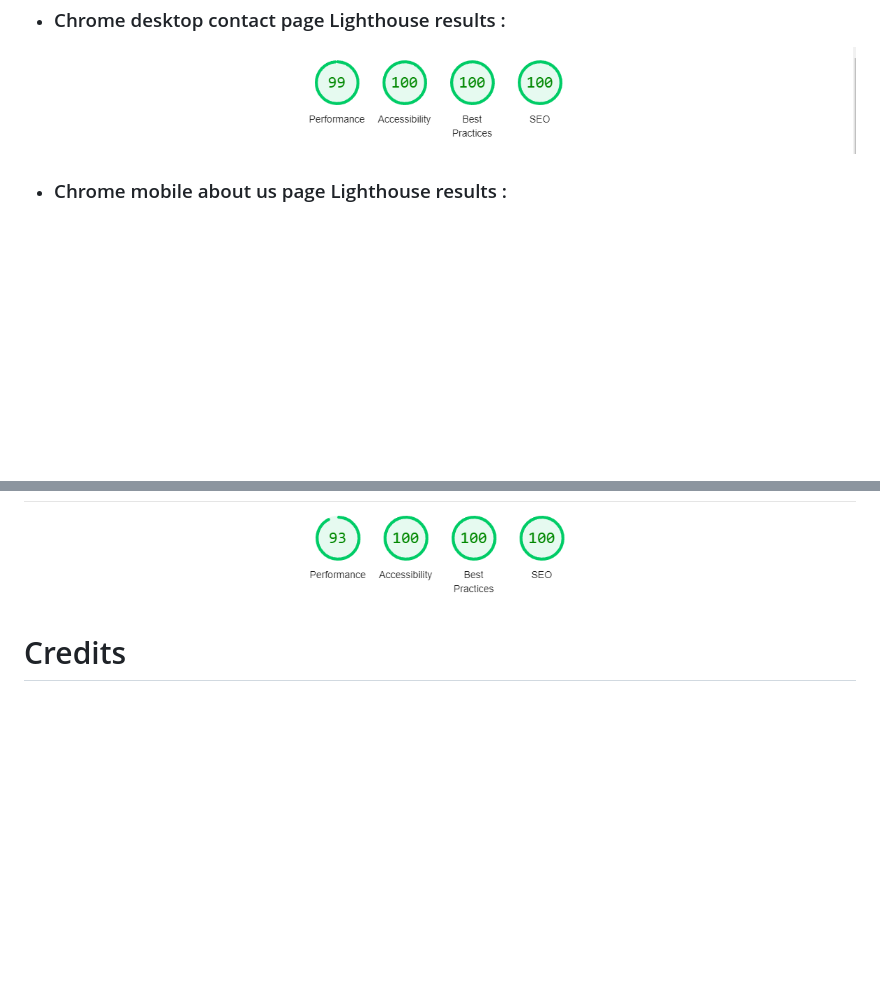
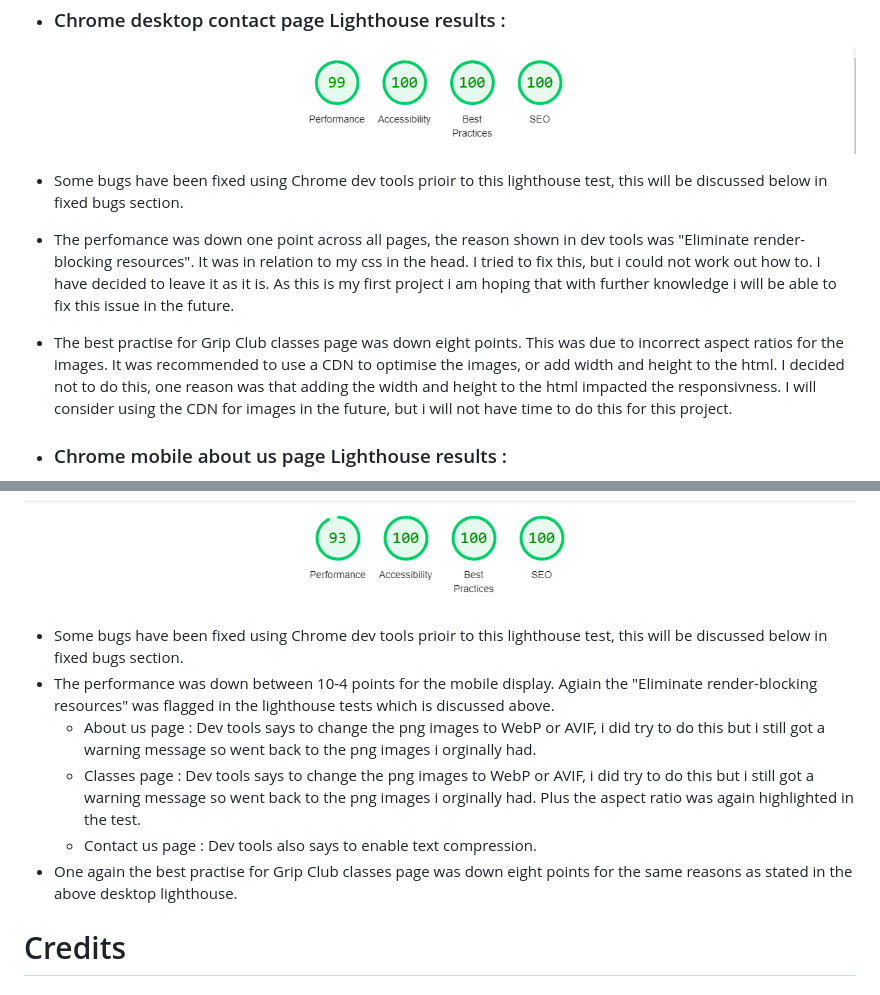
Before and after one commit to Kaysims/Grip-Club, a Markdown page: README.md, 2 parts joined by grey strips. GitHub-like rendering; blank space fills up the shorter version.

Commit message:
Add lighthouse text README

```diff
--- a/README.md
+++ b/README.md
@@ -206,6 +206,10 @@ Initial deployment/how to fork/how to clone.
 * ### Chrome desktop contact page Lighthouse results :
 ![Contact desktop results](assets/readme-images/contact-desktop.png)
 
+* Some bugs have been fixed using Chrome dev tools prioir to this lighthouse test, this will be discussed below in fixed bugs section.
+* The perfomance was down one point across all pages, the reason shown in dev tools was "Eliminate render-blocking resources". It was in relation to my css in the head. I tried to fix this, but i could not work out how to. I have decided to leave it as it is. As this is my first project i am hoping that with further knowledge i will be able to fix this issue in the future.
+* The best practise for Grip Club classes page was down eight points. This was due to incorrect aspect ratios for the images. It was recommended to use a CDN to optimise the images, or add width and height to the html. I decided not to do this, one reason was that adding the width and height to the html impacted the responsivness. I will consider using the CDN for images in the future, but i will not have time to do this for this project.
+
 * ### Chrome mobile about us page Lighthouse results :
 ![About us mobile results](assets/readme-images/about-mobile.png)
 
@@ -214,6 +218,14 @@ Initial deployment/how to fork/how to clone.
 
 * ### Chrome mobile contact page Lighthouse results :
 ![Contact mobile results](assets/readme-images/contact-mobile.png)
+
+* Some bugs have been fixed using Chrome dev tools prioir to this lighthouse test, this will be discussed below in fixed bugs section.
+* The performance was down between 10-4 points for the mobile display. Agiain the "Eliminate render-blocking resources" was flagged in the lighthouse tests which is discussed above.
+    * About us page : Dev tools says to change the png images to WebP or AVIF, i did try to do this but i still got a warning message so went back to the png images i orginally had.
+    * Classes page : Dev tools says to change the png images to WebP or AVIF, i did try to do this but i still got a warning message so went back to the png images i orginally had. Plus the aspect ratio was again highlighted in the test.
+    * Contact us page : Dev tools also says to enable text compression.
+* One again the best practise for Grip Club classes page was down eight points for the same reasons as stated in the above desktop lighthouse.
+
 
 
 
```
Also changed, not shown: other parts of README.md (+1 -1 lines), assets/readme-images/classes-mobile.png.
